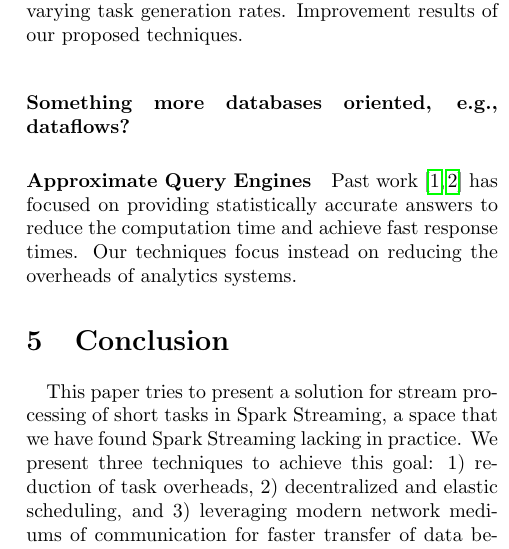
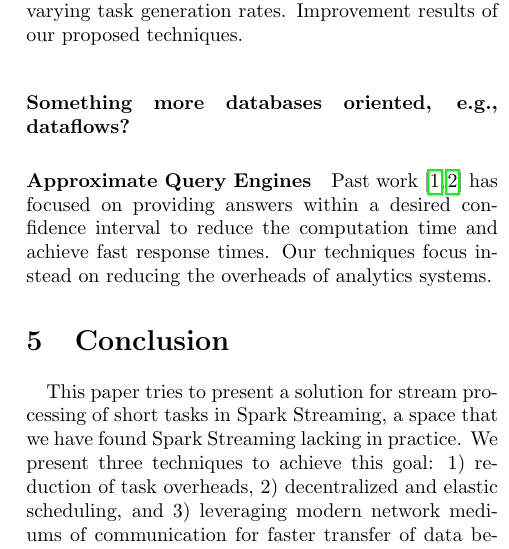
Before and after one commit to jcarreira/286-report, a LaTeX document (main.tex, which reads related_work.tex): part of one column of page 4 of 4, cut so that both start at the same text. Compiled offline with pdfLaTeX.

Commit message:
Rephrased related work text

```diff
--- a/related_work.tex
+++ b/related_work.tex
@@ -6,4 +6,4 @@
 
 \paragraph {\bf Something more databases oriented, e.g., dataflows?}
 
-\paragraph {\bf Approximate Query Engines} Past work \cite{BlinkDB, OnlineAggregation} has focused on providing statistically accurate answers to reduce the computation time and achieve fast response times. Our techniques focus instead on reducing the overheads of analytics systems.
+\paragraph {\bf Approximate Query Engines} Past work \cite{BlinkDB, OnlineAggregation} has focused on providing answers within a desired confidence interval to reduce the computation time and achieve fast response times. Our techniques focus instead on reducing the overheads of analytics systems.
```
